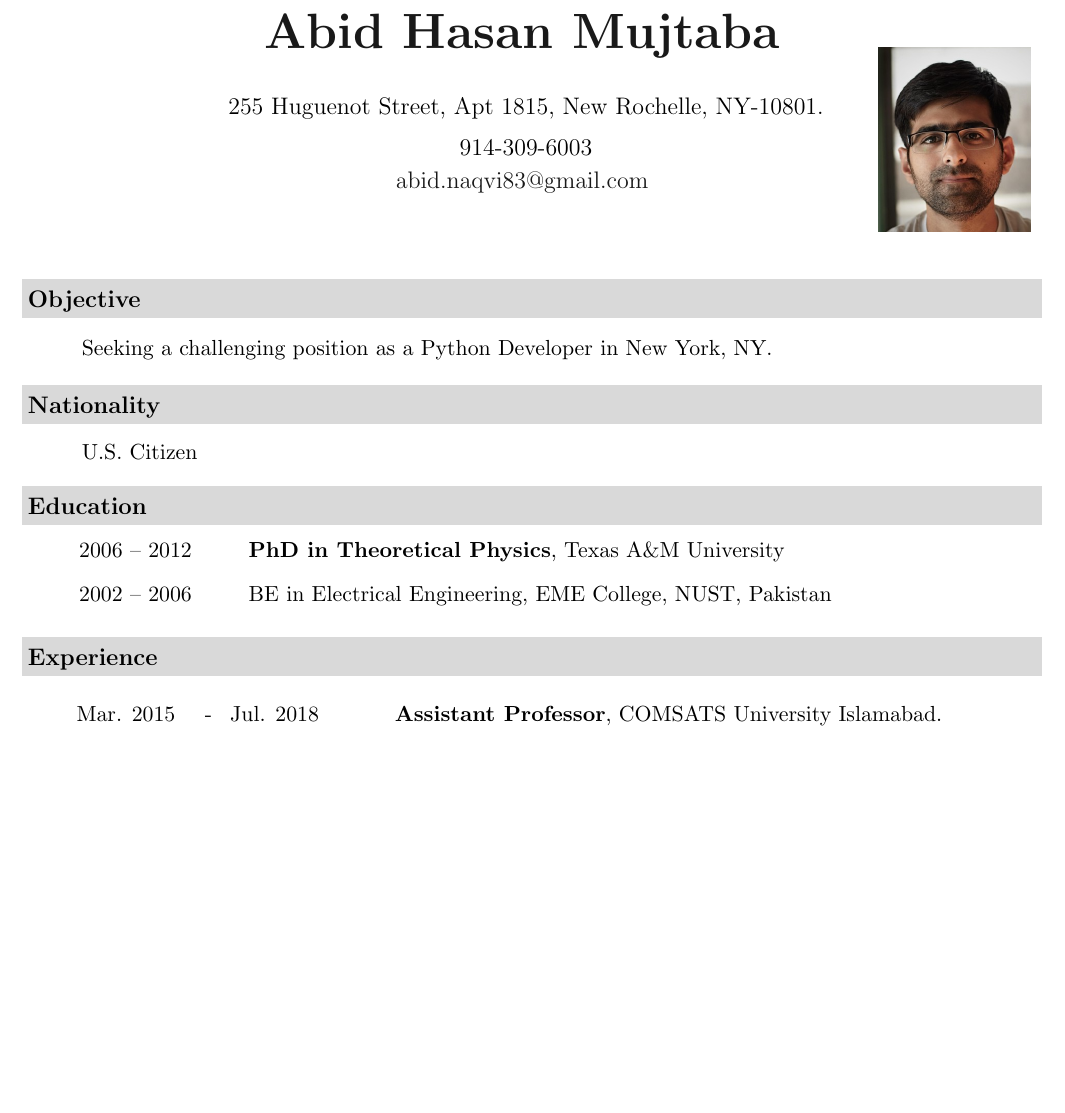
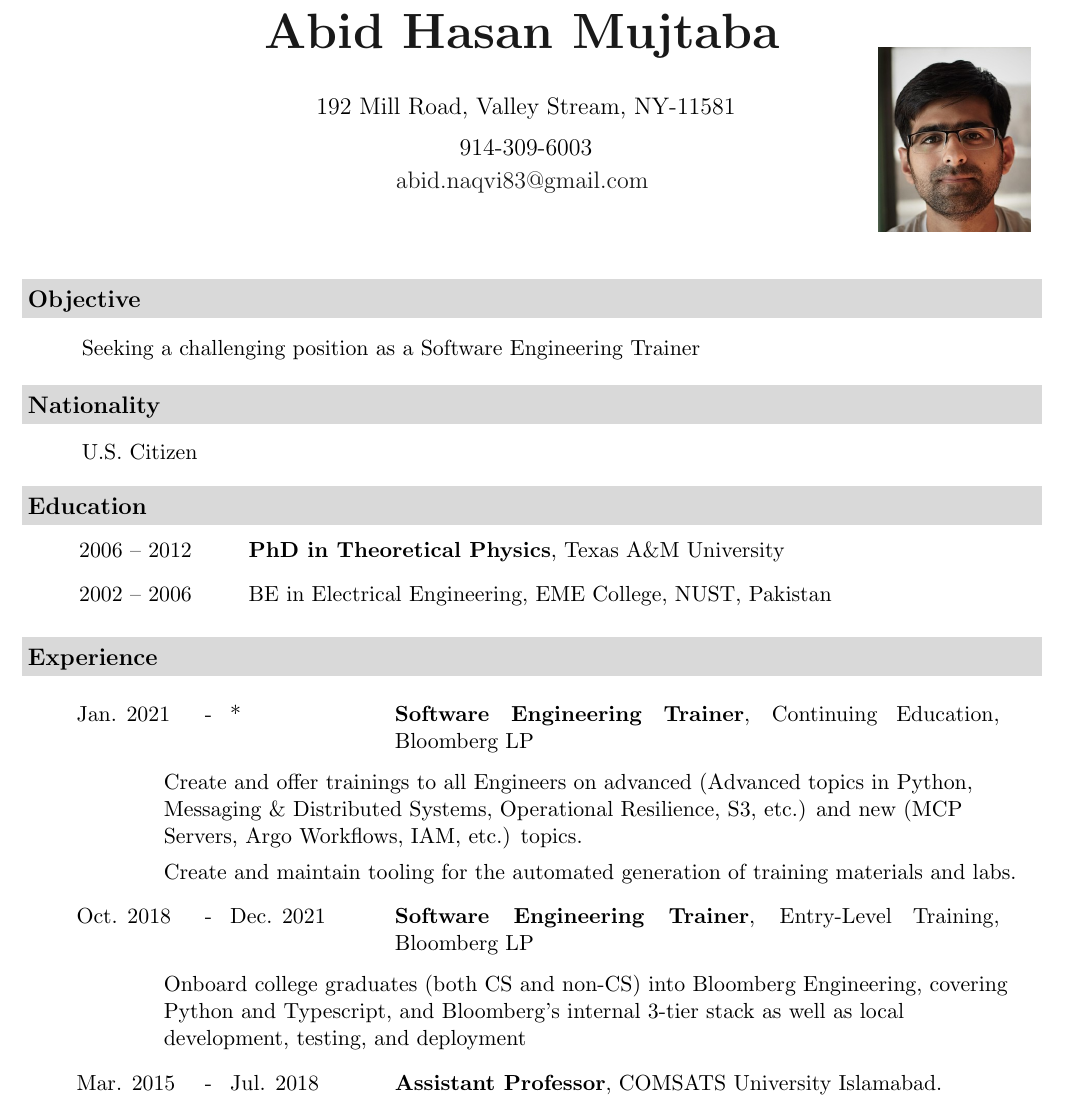
Before and after one commit to abid-mujtaba/resume-latex, a LaTeX CV (resume.tex): part of page 1 of 2, cut so that both start at the same text, the shorter picture padded with empty space. Compiled offline with pdfLaTeX.

Commit message:
Add Bloomberg experience

```diff
--- a/resume.tex
+++ b/resume.tex
@@ -17,7 +17,7 @@
 
 	\begin{onehalfspace}
 	{\large
-		255 Huguenot Street, Apt 1815, New Rochelle, NY-10801.
+		192 Mill Road, Valley Stream, NY-11581
 
 		\vspace{4pt}
 		914-309-6003
@@ -37,7 +37,7 @@
 
 	\begin{hindent}
 
-		Seeking a challenging position as a Python Developer in New York, NY.
+		Seeking a challenging position as a Software Engineering Trainer
 
 	\end{hindent}
 
@@ -76,10 +76,27 @@
 \begin{Section}{Experience}
 
 	\begin{nbList}
+		\item \twoTable{Jan. 2021}{*}{\textbf{Software Engineering Trainer}, Continuing Education, Bloomberg LP}
+
+			\begin{adjustwidth}{4em}{}
+				Create and offer trainings to all Engineers on advanced (Advanced topics in Python, Messaging \& Distributed Systems, Operational Resilience, S3, etc.) and new (MCP Servers, Argo Workflows, IAM, etc.) topics.
+
+				Create and maintain tooling for the automated generation of training materials and labs.
+			\end{adjustwidth}
+
+		\item \twoTable{Oct. 2018}{Dec. 2021}{\textbf{Software Engineering Trainer}, Entry-Level Training, Bloomberg LP}
+
+			\begin{adjustwidth}{4em}{}
+				Onboard college graduates (both CS and non-CS) into Bloomberg Engineering, covering Python and Typescript,
+				and Bloomberg's internal 3-tier stack as well as local development, testing, and deployment
+			\end{adjustwidth}
+
 		\item \twoTable{Mar. 2015}{Jul. 2018}{\textbf{Assistant Professor}, COMSATS University Islamabad.}
+
 			\begin{adjustwidth}{4em}{}
 				Focus on Mathematical and Computational Physics. Carrying out research in pedagogy (using R for data analysis), General Relativity (Python and Cython), Numerical Plasma Physics (C and R), and the Foundations of Quantum Mechanics.
 			\end{adjustwidth}
+
 		\item \twoTable{Oct. 2013}{Mar. 2016}{\textbf{Android/Python Developer}, SpotOn Inc., Chicago.}
 
 			\begin{adjustwidth}{4em}{}
```
Lines whose indentation alone changed are shown as unchanged.
